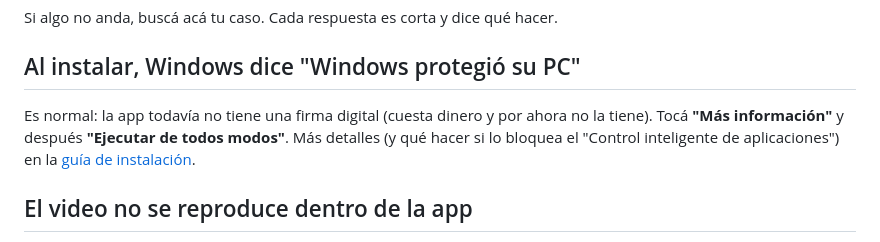
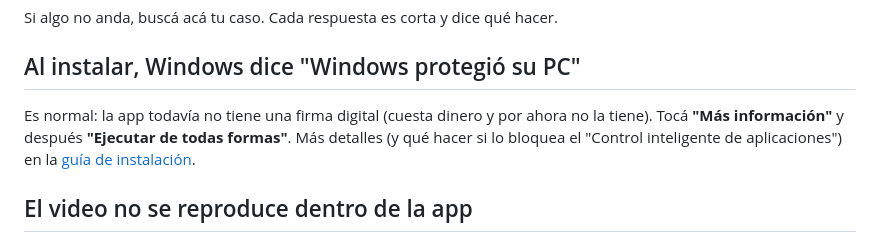
Before and after one commit to eldanialonso/des-pa-cito-releases, a Markdown page: guias/problemas-frecuentes.md, the part around the change. Drawn GitHub-style.

```diff
--- a/guias/problemas-frecuentes.md
+++ b/guias/problemas-frecuentes.md
@@ -5,7 +5,7 @@ Si algo no anda, buscá acá tu caso. Cada respuesta es corta y dice qué hacer.
 ## Al instalar, Windows dice "Windows protegió su PC"
 
 Es normal: la app todavía no tiene una firma digital (cuesta dinero y por ahora no la tiene). Tocá
-**"Más información"** y después **"Ejecutar de todos modos"**. Más detalles (y qué hacer si lo bloquea el
+**"Más información"** y después **"Ejecutar de todas formas"**. Más detalles (y qué hacer si lo bloquea el
 "Control inteligente de aplicaciones") en la [guía de instalación](instalacion.md).
 
 ## El video no se reproduce dentro de la app
```
Also changed, not shown: README.md (+1 -1 lines), guias/instalacion.md (+16 -10 lines), guias/img/instalacion-instalando.png (added), guias/img/instalacion-smartscreen-aviso.png (added), guias/img/instalacion-smartscreen-ejecutar.png (added).
